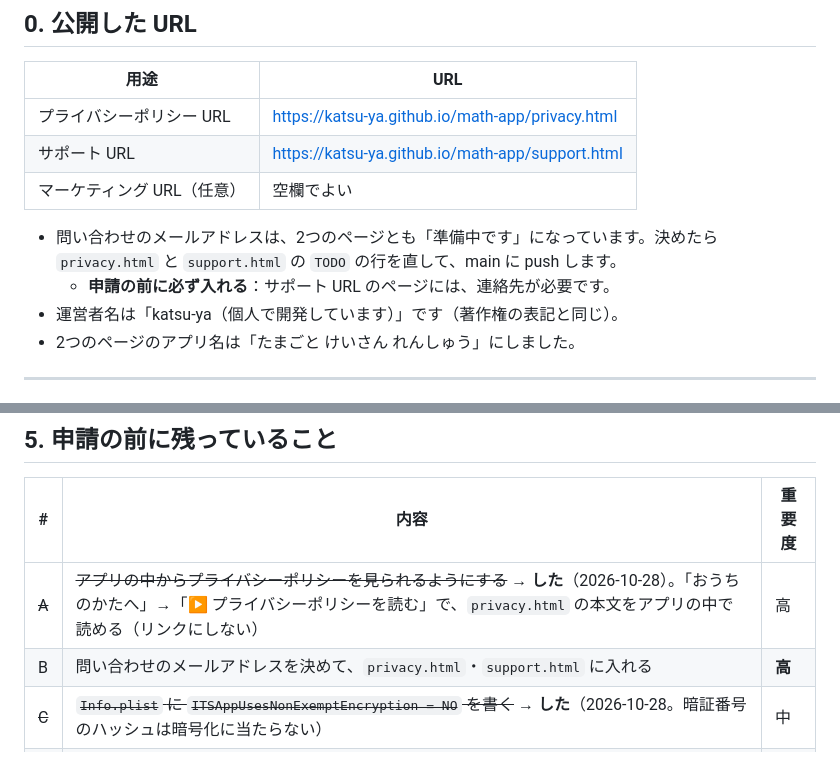
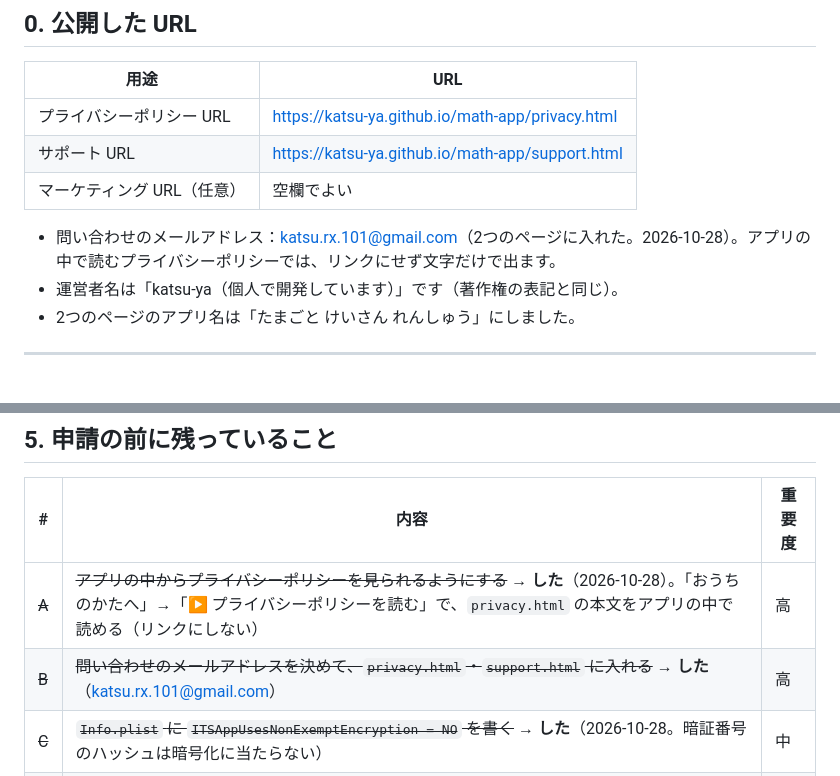
Before and after one commit to katsu-ya/math-app, a Markdown page: APP_STORE.md, 2 parts joined by grey strips. Drawn GitHub-style.

Commit message:
APP_STORE.md と STORE_CHECK.md の問い合わせ先を、決まったメールアドレスにする
Co-Authored-By: Claude Opus 5.5 <noreply@anthropic.com>

```diff
--- a/APP_STORE.md
+++ b/APP_STORE.md
@@ -16,8 +16,7 @@ Bundle ID：`jp.katsuya.keisanrenshu`
 | サポート URL | https://katsu-ya.github.io/math-app/support.html |
 | マーケティング URL（任意） | 空欄でよい |
 
-- 問い合わせのメールアドレスは、2つのページとも「準備中です」になっています。決めたら `privacy.html` と `support.html` の `TODO` の行を直して、main に push します。
-  - **申請の前に必ず入れる**：サポート URL のページには、連絡先が必要です。
+- 問い合わせのメールアドレス：katsu.rx.101@gmail.com（2つのページに入れた。2026-10-28）。アプリの中で読むプライバシーポリシーでは、リンクにせず文字だけで出ます。
 - 運営者名は「katsu-ya（個人で開発しています）」です（著作権の表記と同じ）。
 - 2つのページのアプリ名は「たまごと けいさん れんしゅう」にしました。
 
@@ -293,7 +292,7 @@ The app is in Japanese. Text for children is written in hiragana.
 | # | 内容 | 重要度 |
 |---|---|---|
 | ~~A~~ | ~~アプリの中からプライバシーポリシーを見られるようにする~~ → **した**（2026-10-28）。「おうちのかたへ」→「▶ プライバシーポリシーを読む」で、`privacy.html` の本文をアプリの中で読める（リンクにしない） | 高 |
-| B | 問い合わせのメールアドレスを決めて、`privacy.html`・`support.html` に入れる | **高** |
+| ~~B~~ | ~~問い合わせのメールアドレスを決めて、`privacy.html`・`support.html` に入れる~~ → **した**（katsu.rx.101@gmail.com） | 高 |
 | ~~C~~ | ~~`Info.plist` に `ITSAppUsesNonExemptEncryption = NO` を書く~~ → **した**（2026-10-28。暗証番号のハッシュは暗号化に当たらない） | 中 |
 | D | 実機で確かめる：Face ID・Touch ID、バックアップの保存と読みこみ（STORE_CHECK 3-4）、アップデートしても記録が残るか（2-5） | **高** |
 | E | Apple Developer Program に登録し、App Store Connect でアプリを作る（Bundle ID `jp.katsuya.keisanrenshu`）。Xcode で署名（Team）を選び、Archive → アップロード | **高** |
```
Also changed, not shown: STORE_CHECK.md (+2 -2 lines).
